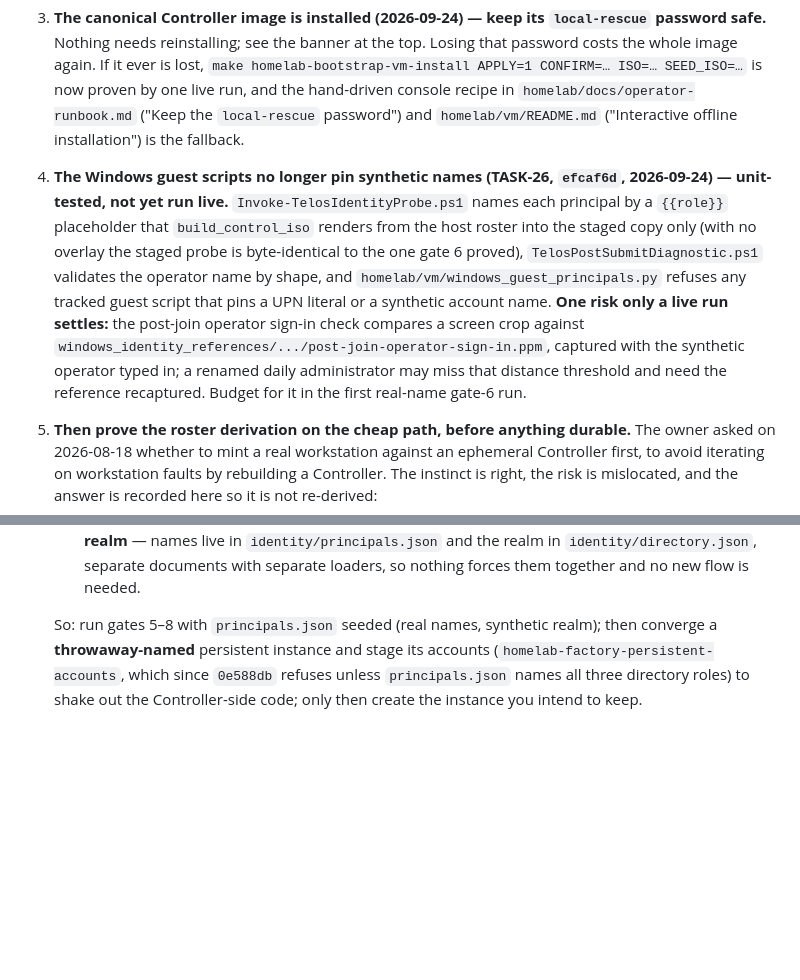
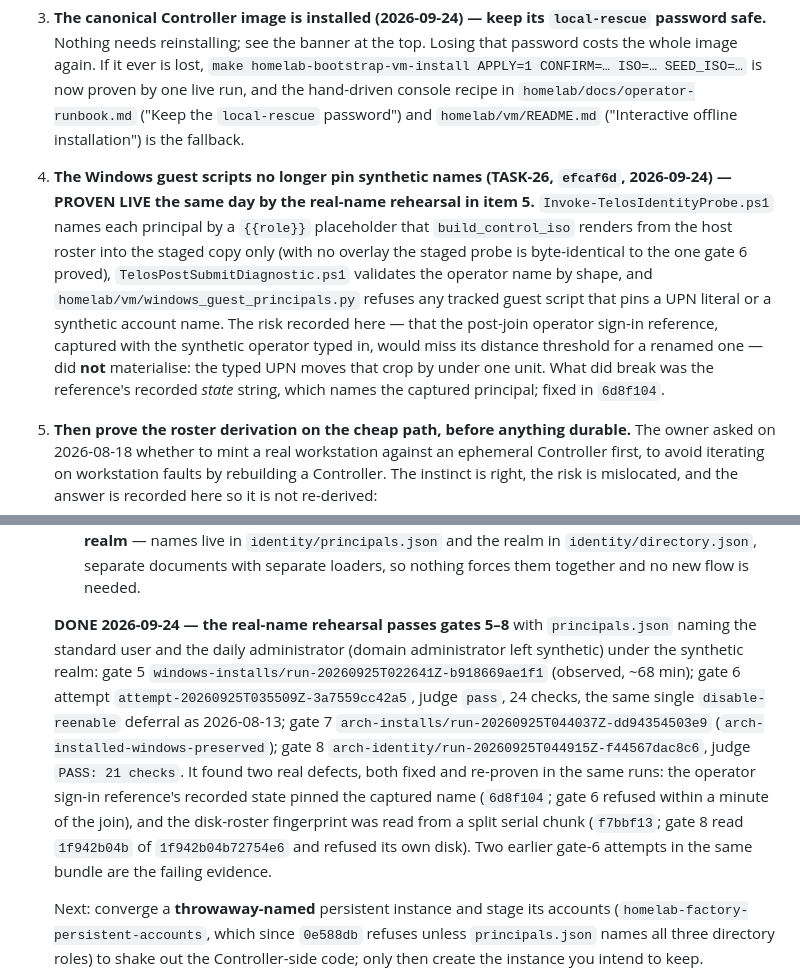
Before and after one commit to spincyc/telos, a Markdown page: homelab/HANDOFF.md, 2 parts joined by grey strips. Drawn GitHub-style; blank space fills up the shorter version.

Commit message:
Record that gates 5-8 pass with the owner's real names
The rehearsal HANDOFF §7 prescribed -- real names from the private
roster under the synthetic realm, through both OS lanes -- ran live on
2026-09-24 and passed: gate 5 observed, gate 6 judged pass with 24
checks and the same single deferral as the 2026-08-13 proof, gate 7
arch-installed-windows-preserved, gate 8 judged PASS with 21 checks.
The bundles and attempt directories are named so the evidence can be
re-judged.

It also retires the risk c77149c recorded: the post-join sign-in
reference image did not need recapturing for a renamed operator. The
two defects the run actually found -- the reference's recorded state
pinning the captured name (6d8f104) and the disk-roster fingerprint read
from a split serial chunk (f7bbf13) -- are named beside the result. The
persistent-instance half of the rehearsal has not run.

Co-Authored-By: Claude Opus 5.5 (1M context) <noreply@anthropic.com>

```diff
--- a/homelab/HANDOFF.md
+++ b/homelab/HANDOFF.md
@@ -708,19 +708,19 @@ no headroom for a single spurious refusal.
    `homelab/docs/operator-runbook.md` ("Keep the `local-rescue` password") and
    `homelab/vm/README.md` ("Interactive offline installation") is the fallback.
 4. **The Windows guest scripts no longer pin synthetic names (TASK-26,
-   `efcaf6d`, 2026-09-24) — unit-tested, not yet run live.**
+   `efcaf6d`, 2026-09-24) — PROVEN LIVE the same day by the real-name
+   rehearsal in item 5.**
    `Invoke-TelosIdentityProbe.ps1` names each principal by a `{{role}}`
    placeholder that `build_control_iso` renders from the host roster into the
    staged copy only (with no overlay the staged probe is byte-identical to the
    one gate 6 proved), `TelosPostSubmitDiagnostic.ps1` validates the operator
    name by shape, and `homelab/vm/windows_guest_principals.py` refuses any
    tracked guest script that pins a UPN literal or a synthetic account name.
-   **One risk only a live run settles:** the post-join operator sign-in check
-   compares a screen crop against
-   `windows_identity_references/.../post-join-operator-sign-in.ppm`, captured
-   with the synthetic operator typed in; a renamed daily administrator may miss
-   that distance threshold and need the reference recaptured. Budget for it in
-   the first real-name gate-6 run.
+   The risk recorded here — that the post-join operator sign-in reference,
+   captured with the synthetic operator typed in, would miss its distance
+   threshold for a renamed one — did **not** materialise: the typed UPN moves
+   that crop by under one unit. What did break was the reference's recorded
+   *state* string, which names the captured principal; fixed in `6d8f104`.
 5. **Then prove the roster derivation on the cheap path, before anything durable.**
    The owner asked on 2026-08-18 whether to mint a real workstation against an
    ephemeral Controller first, to avoid iterating on workstation faults by
@@ -759,8 +759,23 @@ no headroom for a single spurious refusal.
      in `identity/directory.json`, separate documents with separate loaders, so
      nothing forces them together and no new flow is needed.
 
-   So: run gates 5–8 with `principals.json` seeded (real
-   names, synthetic realm); then converge a **throwaway-named** persistent
+   **DONE 2026-09-24 — the real-name rehearsal passes gates 5–8** with
+   `principals.json` naming the standard user and the daily administrator
+   (domain administrator left synthetic) under the synthetic realm: gate 5
+   `windows-installs/run-20260925T022641Z-b918669ae1f1` (observed, ~68 min);
+   gate 6 attempt `attempt-20260925T035509Z-3a7559cc42a5`, judge `pass`, 24
+   checks, the same single `disable-reenable` deferral as 2026-08-13; gate 7
+   `arch-installs/run-20260925T044037Z-dd94354503e9`
+   (`arch-installed-windows-preserved`); gate 8
+   `arch-identity/run-20260925T044915Z-f44567dac8c6`, judge `PASS: 21
+   checks`. It found two real defects, both fixed and re-proven in the same
+   runs: the operator sign-in reference's recorded state pinned the captured
+   name (`6d8f104`; gate 6 refused within a minute of the join), and the
+   disk-roster fingerprint was read from a split serial chunk (`f7bbf13`;
+   gate 8 read `1f942b04b` of `1f942b04b72754e6` and refused its own disk).
+   Two earlier gate-6 attempts in the same bundle are the failing evidence.
+
+   Next: converge a **throwaway-named** persistent
    instance and stage its accounts (`homelab-factory-persistent-accounts`,
    which since `0e588db` refuses unless `principals.json` names all three
    directory roles) to shake out the Controller-side code; only then create the
```
Also changed, not shown: homelab/WORKSTATION-FACTORY-STATE.md (+5 -4 lines), homelab/docs/operator-runbook.md (+6 -3 lines).
